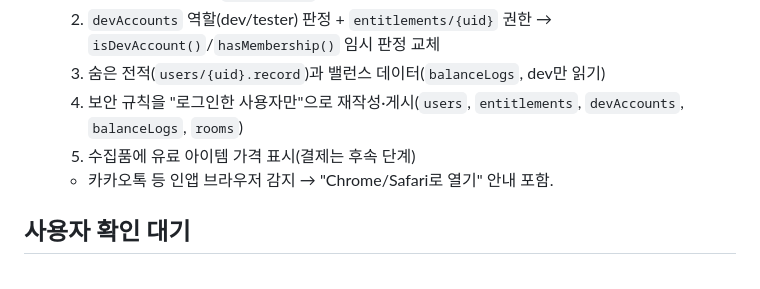
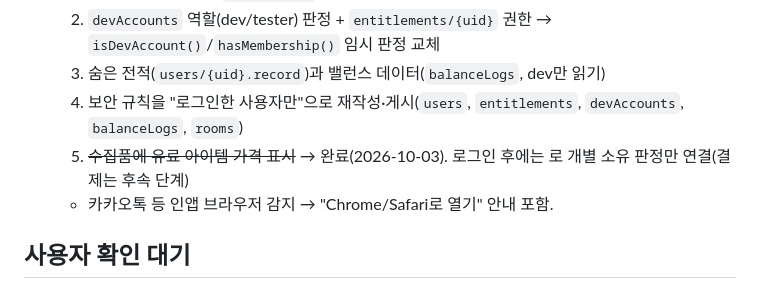
Before and after one commit to emalration2-sketch/Straight, a Markdown page: docs/next-session.md, the part around the change. GitHub-like rendering.

Commit message:
docs: mark paid-item price display done in handoff
Co-Authored-By: Claude Opus 5.5 <noreply@anthropic.com>

```diff
--- a/docs/next-session.md
+++ b/docs/next-session.md
@@ -33,7 +33,7 @@
    2. `devAccounts` 역할(dev/tester) 판정 + `entitlements/{uid}` 권한 → `isDevAccount()`/`hasMembership()` 임시 판정 교체
    3. 숨은 전적(`users/{uid}.record`)과 밸런스 데이터(`balanceLogs`, dev만 읽기)
    4. 보안 규칙을 "로그인한 사용자만"으로 재작성·게시(`users`, `entitlements`, `devAccounts`, `balanceLogs`, `rooms`)
-   5. 수집품에 유료 아이템 가격 표시(결제는 후속 단계)
+   5. ~~수집품에 유료 아이템 가격 표시~~ → 완료(2026-10-03). 로그인 후에는 로 개별 소유 판정만 연결(결제는 후속 단계)
    - 카카오톡 등 인앱 브라우저 감지 → "Chrome/Safari로 열기" 안내 포함.
 
 ## 사용자 확인 대기
```
